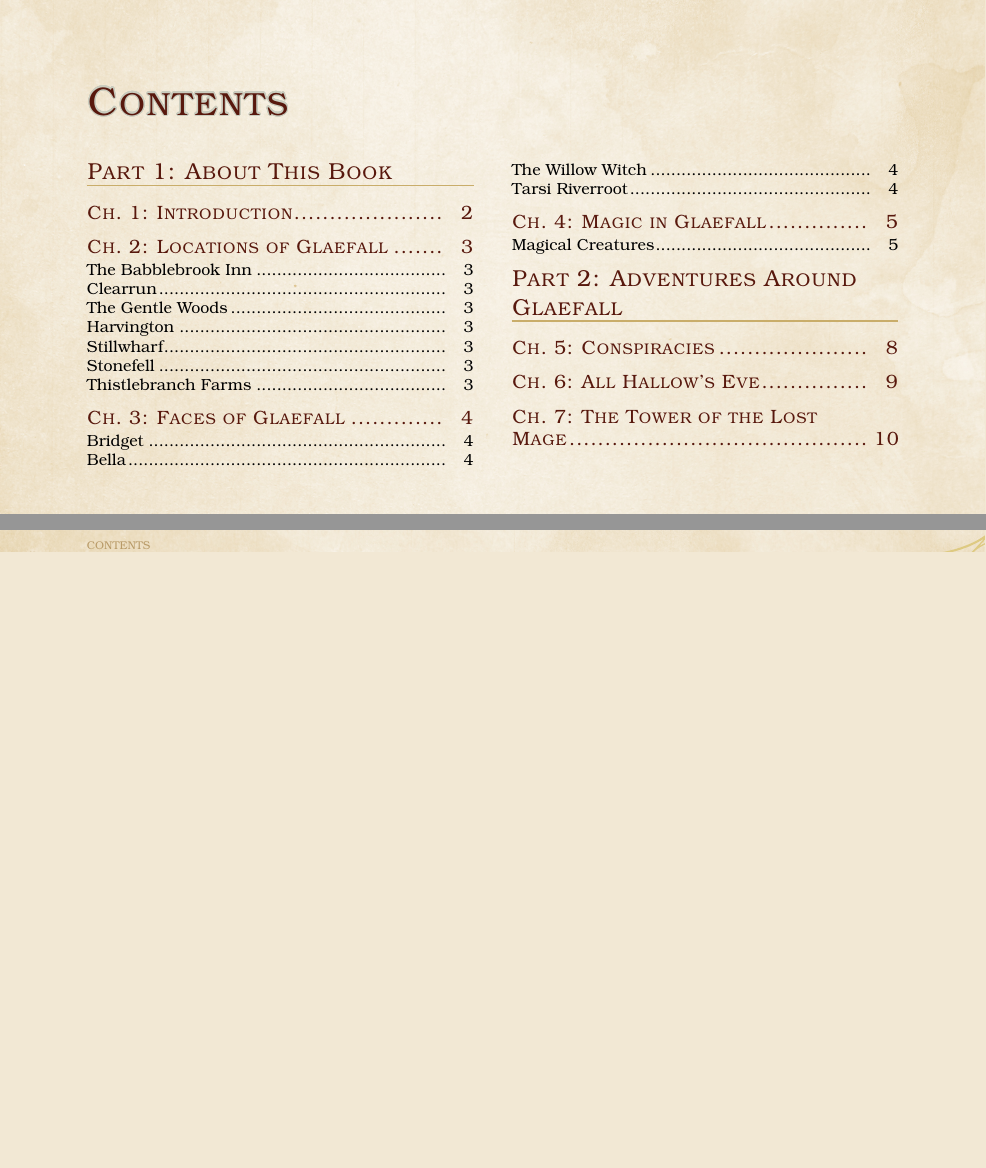
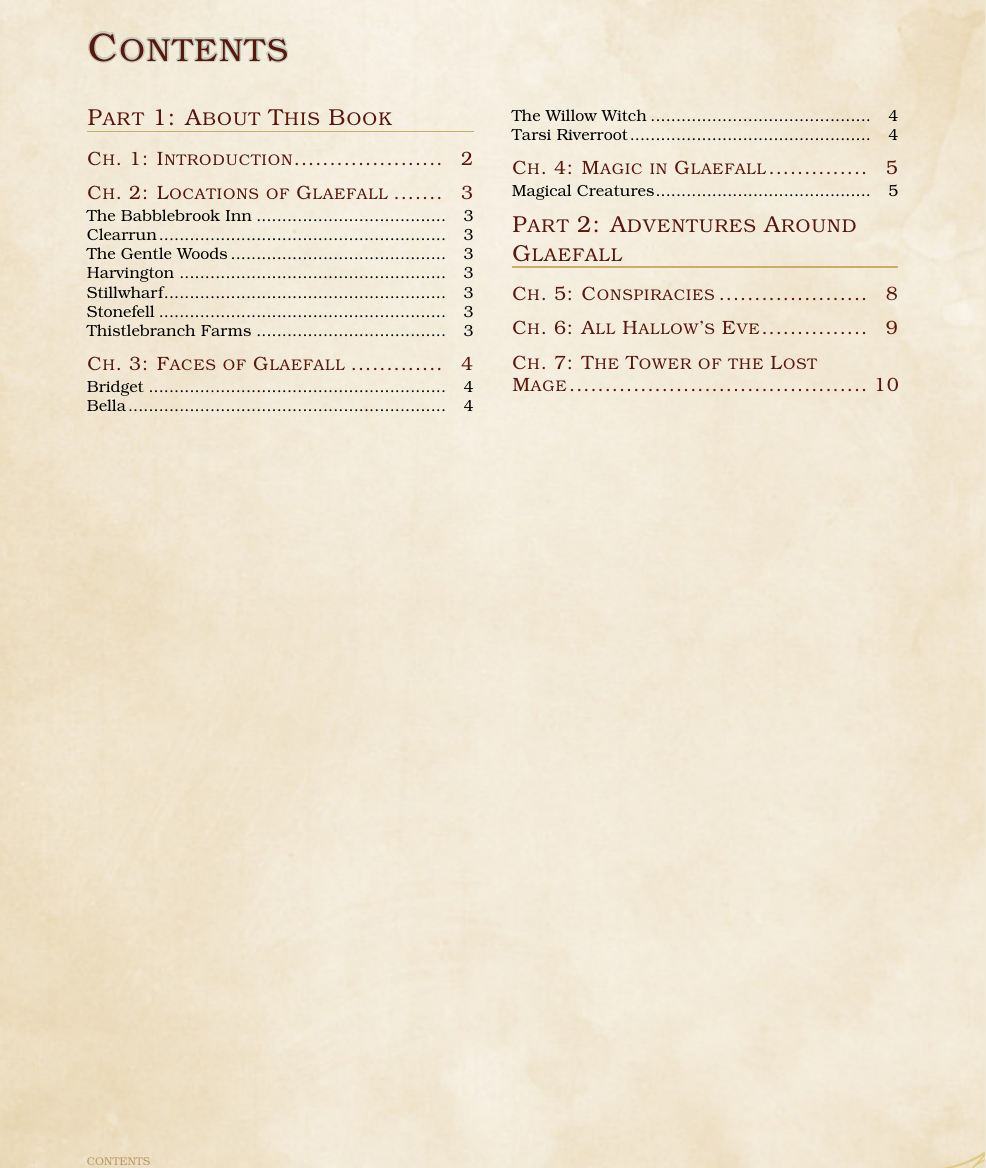
Before and after one commit to codergal89/stories-from-the-babblebrook-inn, a LaTeX book (stories-from-the-babblebrook-inn.tex): two parts of page 2 of 12 before the commit and part of page 2 of 12 after it, the two joined at a grey line, cut so that both start at the same text, the shorter picture padded with empty space. Compiled offline with XeLaTeX; a LaTeX package or settings file that is missing is left out.

Commit message:
main: use low resolution background

```diff
--- a/stories-from-the-babblebrook-inn.tex
+++ b/stories-from-the-babblebrook-inn.tex
@@ -1,6 +1,9 @@
-\documentclass[10pt,twoside,twocolumn,openany,nodeprecatedcode]{dndbook}
+\documentclass[10pt,twoside,twocolumn,openany,nodeprecatedcode,bg=print]{dndbook}
 
 \usepackage[english]{babel}
+\usepackage{background}
+
+\backgroundsetup{contents={}}
 
 \title{Stories From the Babblebrook Inn}
 \author{Sophia Pearson}
@@ -10,6 +13,13 @@
 \frontmatter
 
 \maketitle
+
+\backgroundsetup{
+    scale=1,
+    angle=0,
+    opacity=1,
+    contents={\includegraphics[width=\paperwidth,height=\paperheight]{img/paper-low-res}}
+}
 
 \tableofcontents
 
```
